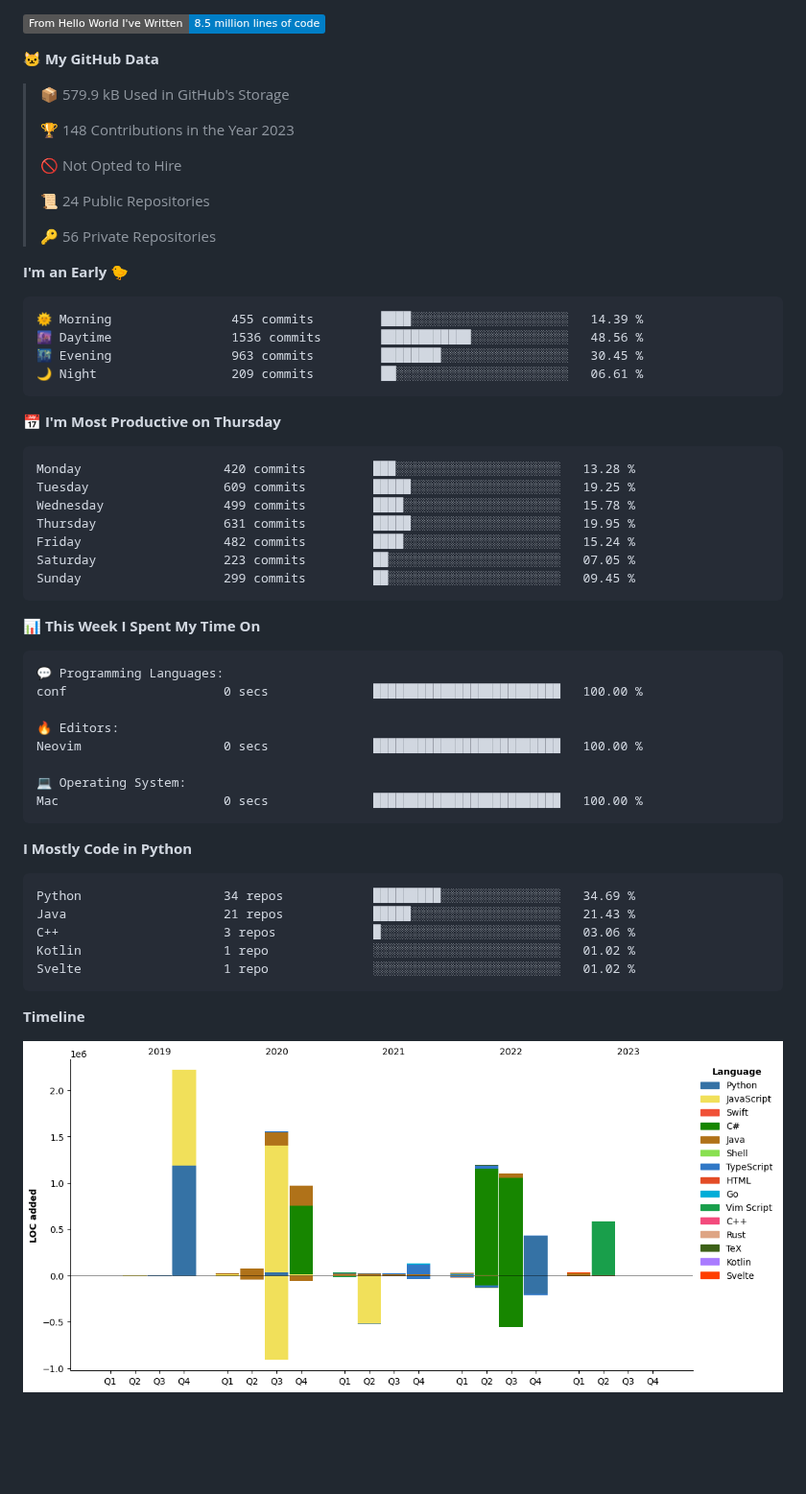
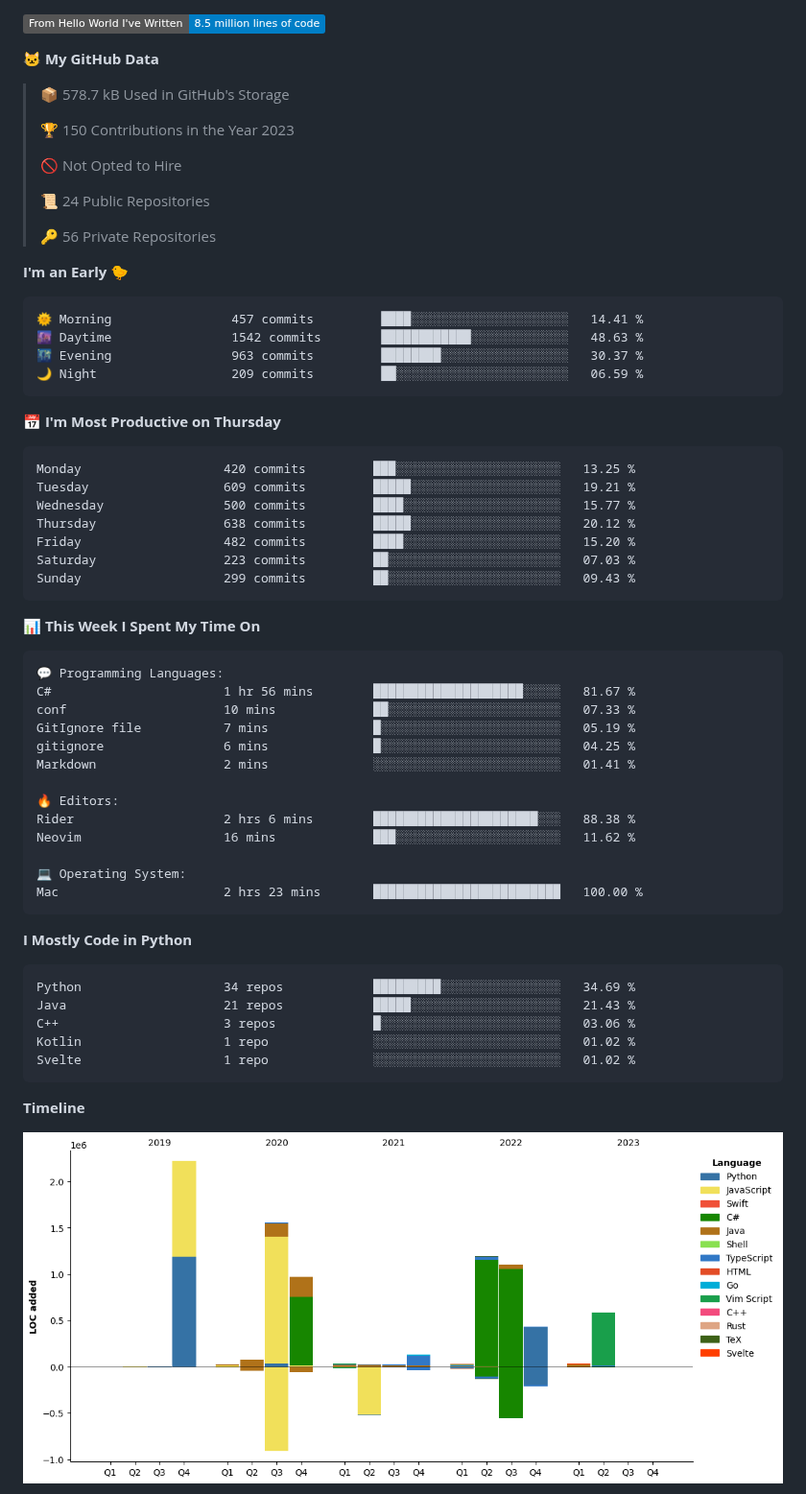
Before and after one commit to PepperLola/PepperLola, a Markdown page: README.md, the part around one of its changes. Shown at 96% size. GitHub-like rendering; pictures changed too: assets/bar_graph.png; folded sections open; badges without logos; blank space fills up the shorter version.

Commit message:
Updated with Dev Metrics

````diff
--- a/README.md
+++ b/README.md
@@ -76,9 +76,9 @@
 
 **🐱 My GitHub Data**
 
-> 📦 579.9 kB Used in GitHub's Storage
+> 📦 578.7 kB Used in GitHub's Storage
  >
-> 🏆 148 Contributions in the Year 2023
+> 🏆 150 Contributions in the Year 2023
  >
 > 🚫 Not Opted to Hire
  >
@@ -89,21 +89,21 @@
 **I'm an Early 🐤**
 
 ```text
-🌞 Morning                455 commits         ████░░░░░░░░░░░░░░░░░░░░░   14.39 %
-🌆 Daytime                1536 commits        ████████████░░░░░░░░░░░░░   48.56 %
-🌃 Evening                963 commits         ████████░░░░░░░░░░░░░░░░░   30.45 %
-🌙 Night                  209 commits         ██░░░░░░░░░░░░░░░░░░░░░░░   06.61 %
+🌞 Morning                457 commits         ████░░░░░░░░░░░░░░░░░░░░░   14.41 %
+🌆 Daytime                1542 commits        ████████████░░░░░░░░░░░░░   48.63 %
+🌃 Evening                963 commits         ████████░░░░░░░░░░░░░░░░░   30.37 %
+🌙 Night                  209 commits         ██░░░░░░░░░░░░░░░░░░░░░░░   06.59 %
 ```
 📅 **I'm Most Productive on Thursday**
 
 ```text
-Monday                   420 commits         ███░░░░░░░░░░░░░░░░░░░░░░   13.28 %
-Tuesday                  609 commits         █████░░░░░░░░░░░░░░░░░░░░   19.25 %
-Wednesday                499 commits         ████░░░░░░░░░░░░░░░░░░░░░   15.78 %
-Thursday                 631 commits         █████░░░░░░░░░░░░░░░░░░░░   19.95 %
-Friday                   482 commits         ████░░░░░░░░░░░░░░░░░░░░░   15.24 %
-Saturday                 223 commits         ██░░░░░░░░░░░░░░░░░░░░░░░   07.05 %
-Sunday                   299 commits         ██░░░░░░░░░░░░░░░░░░░░░░░   09.45 %
+Monday                   420 commits         ███░░░░░░░░░░░░░░░░░░░░░░   13.25 %
+Tuesday                  609 commits         █████░░░░░░░░░░░░░░░░░░░░   19.21 %
+Wednesday                500 commits         ████░░░░░░░░░░░░░░░░░░░░░   15.77 %
+Thursday                 638 commits         █████░░░░░░░░░░░░░░░░░░░░   20.12 %
+Friday                   482 commits         ████░░░░░░░░░░░░░░░░░░░░░   15.20 %
+Saturday                 223 commits         ██░░░░░░░░░░░░░░░░░░░░░░░   07.03 %
+Sunday                   299 commits         ██░░░░░░░░░░░░░░░░░░░░░░░   09.43 %
 ```
 
 
@@ -111,13 +111,18 @@ Sunday                   299 commits         ██░░░░░░░░░
 
 ```text
 💬 Programming Languages:
-conf                     0 secs              █████████████████████████   100.00 %
+C#                       1 hr 56 mins        ████████████████████░░░░░   81.67 %
+conf                     10 mins             ██░░░░░░░░░░░░░░░░░░░░░░░   07.33 %
+GitIgnore file           7 mins              █░░░░░░░░░░░░░░░░░░░░░░░░   05.19 %
+gitignore                6 mins              █░░░░░░░░░░░░░░░░░░░░░░░░   04.25 %
+Markdown                 2 mins              ░░░░░░░░░░░░░░░░░░░░░░░░░   01.41 %
 
 🔥 Editors:
-Neovim                   0 secs              █████████████████████████   100.00 %
+Rider                    2 hrs 6 mins        ██████████████████████░░░   88.38 %
+Neovim                   16 mins             ███░░░░░░░░░░░░░░░░░░░░░░   11.62 %
 
 💻 Operating System:
-Mac                      0 secs              █████████████████████████   100.00 %
+Mac                      2 hrs 23 mins       █████████████████████████   100.00 %
 ```
 
 **I Mostly Code in Python**
````
Also changed, not shown: other parts of README.md (+1 -1 lines).
